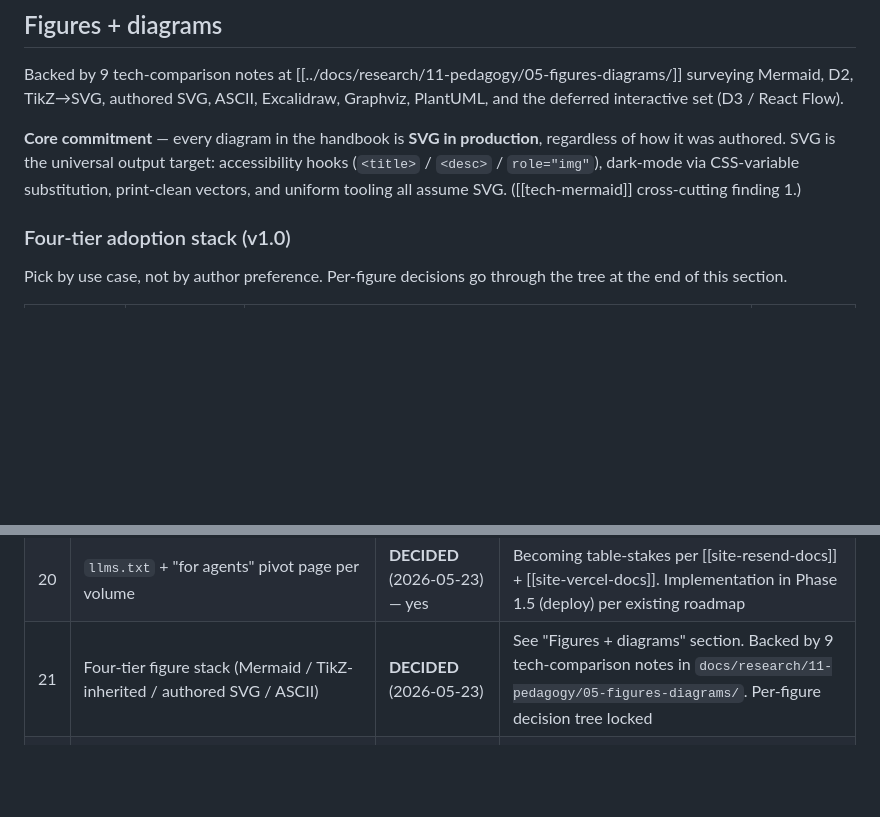
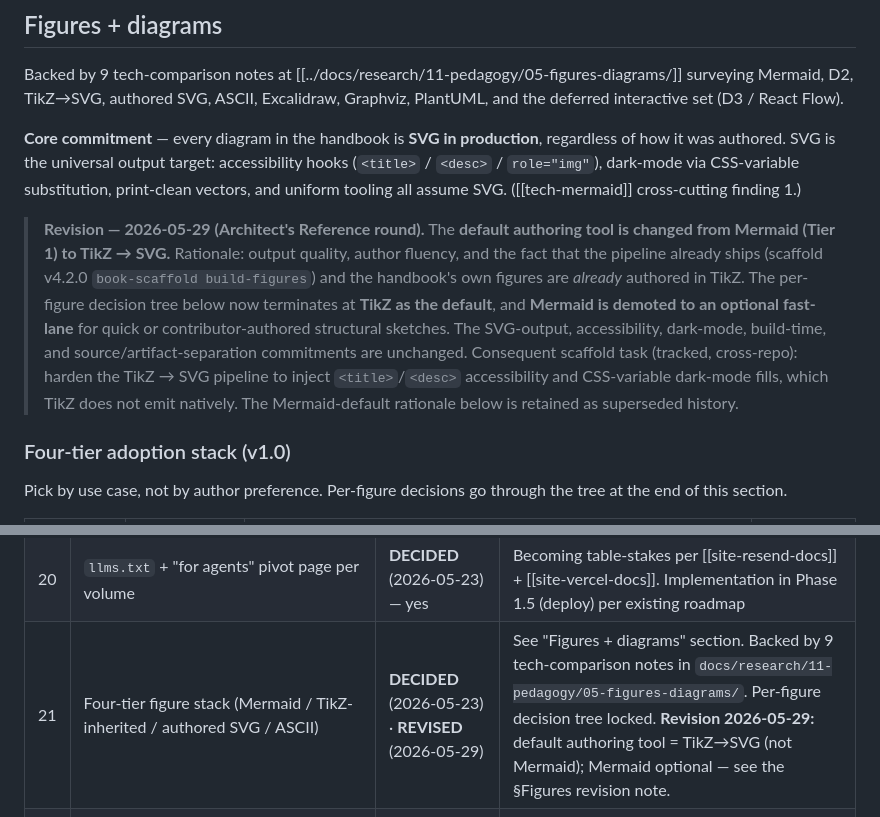
Before and after one commit to brandon-behring/claude-books, a Markdown page: handbook/PEDAGOGY.md, 2 parts joined by grey strips. Drawn GitHub-style; blank space fills up the shorter version.

Commit message:
docs(pedagogy): revise figure default to TikZ->SVG (was Mermaid)
Make TikZ->SVG the default diagram-authoring tool (output quality + author fluency; the pipeline ships in scaffold v4.2.0 and the handbook's figures are already TikZ). Mermaid demoted to an optional fast-lane. SVG-output, accessibility, dark-mode, and build-time commitments unchanged. Original Mermaid-default rationale retained as superseded history; decision-row #21 marked REVISED.

Consequent cross-repo task (tracked): harden the TikZ->SVG pipeline to inject <title>/<desc> a11y + CSS-variable dark-mode fills, which TikZ does not emit natively.

Co-Authored-By: Claude Opus 4.8 (1M context) <noreply@anthropic.com>

```diff
--- a/handbook/PEDAGOGY.md
+++ b/handbook/PEDAGOGY.md
@@ -311,6 +311,8 @@ Backed by 9 tech-comparison notes at [[../docs/research/11-pedagogy/05-figures-d
 
 **Core commitment** — every diagram in the handbook is **SVG in production**, regardless of how it was authored. SVG is the universal output target: accessibility hooks (`<title>` / `<desc>` / `role="img"`), dark-mode via CSS-variable substitution, print-clean vectors, and uniform tooling all assume SVG. ([[tech-mermaid]] cross-cutting finding 1.)
 
+> **Revision — 2026-05-29 (Architect's Reference round).** The **default authoring tool is changed from Mermaid (Tier 1) to TikZ → SVG.** Rationale: output quality, author fluency, and the fact that the pipeline already ships (scaffold v4.2.0 `book-scaffold build-figures`) and the handbook's own figures are *already* authored in TikZ. The per-figure decision tree below now terminates at **TikZ as the default**, and **Mermaid is demoted to an optional fast-lane** for quick or contributor-authored structural sketches. The SVG-output, accessibility, dark-mode, build-time, and source/artifact-separation commitments are unchanged. Consequent scaffold task (tracked, cross-repo): harden the TikZ → SVG pipeline to inject `<title>`/`<desc>` accessibility and CSS-variable dark-mode fills, which TikZ does not emit natively. The Mermaid-default rationale below is retained as superseded history.
+
 ### Four-tier adoption stack (v1.0)
 
 Pick by use case, not by author preference. Per-figure decisions go through the tree at the end of this section.
@@ -434,7 +436,7 @@ State of each pedagogical choice as of 2026-05-23. **OPEN** = still exploring; *
 | 18 | Numbered Tips à la Pragmatic Programmer | **DECIDED** (2026-05-25) — adopt; ~50 Tips across volumes (Option A per [supplement-format decision memo](../../docs/design/2026-05-25_supplement-format-decision.md)) | Pull-quotable + callback-able single-sentence rules; cross-volume numbering (~25 Handbook + ~15 Architect's Ref + ~10 Field-Guide). Renders via `<Tip n="14" title="Care About Your Craft">...</Tip>` component (needs scaffold work — file upstream as `consumer:claude-books` issue per durable policy). Pull-out tip card at end of each volume + accumulating index across volumes. Editorial-coordination cost (cross-volume registry) is real; accept it for the pedagogical signal Tips carry. Per [[book-pragmatic-programmer]] precedent |
 | 19 | Two-tier exercise model (inline + end-of-chapter) | **DECIDED** (2026-05-25) — adopt two-tier (Option A per [supplement-format decision memo](../../docs/design/2026-05-25_supplement-format-decision.md)) | Inline `<Exercise id="...">` at the point a concept is introduced (solution in `<details>` collapse at chapter end) + end-of-chapter `<Practice id="..." difficulty="1-4">` problem sets (no solutions in main text). Both need scaffold work — file upstream as `consumer:claude-books` issues per durable policy. Per [[book-csapp-bryant]] CS:APP precedent: inline Practice Problems for active reading + end-of-chapter Homework Problems with difficulty rating. ~3 inline + 2-3 end-of-chapter per chapter (~3 hrs authoring per chapter). `<TryThis>` remains available as a lighter alternative |
 | 20 | `llms.txt` + "for agents" pivot page per volume | **DECIDED** (2026-05-23) — yes | Becoming table-stakes per [[site-resend-docs]] + [[site-vercel-docs]]. Implementation in Phase 1.5 (deploy) per existing roadmap |
-| 21 | Four-tier figure stack (Mermaid / TikZ-inherited / authored SVG / ASCII) | **DECIDED** (2026-05-23) | See "Figures + diagrams" section. Backed by 9 tech-comparison notes in `docs/research/11-pedagogy/05-figures-diagrams/`. Per-figure decision tree locked |
+| 21 | Four-tier figure stack (Mermaid / TikZ-inherited / authored SVG / ASCII) | **DECIDED** (2026-05-23) · **REVISED** (2026-05-29) | See "Figures + diagrams" section. Backed by 9 tech-comparison notes in `docs/research/11-pedagogy/05-figures-diagrams/`. Per-figure decision tree locked. **Revision 2026-05-29:** default authoring tool = TikZ→SVG (not Mermaid); Mermaid optional — see the §Figures revision note. |
 | 22 | Mermaid as the diagrams-as-code default (not D2, not Graphviz, not PlantUML) | **DECIDED** (2026-05-23) | Tilt: built-in `accTitle`/`accDescr` accessibility primitives ([[tech-mermaid]]). No other diagrams-as-code tool emits a11y tags without post-processing |
 | 23 | SVG as universal output target (regardless of source tech) | **DECIDED** (2026-05-23) | Enables uniform accessibility hooks, CSS-variable dark mode, print-clean vectors, source-hash caching. Source format diverges; production artifact does not |
 | 24 | Dark mode via CSS-variable substitution (one SVG, two themes) | **DECIDED** (2026-05-23) | Avoid dual-file swap pattern (doubles build cost, duplicates a11y tags, breaks print-CSS). Post-export rewrite step in scaffold's diagram pipeline handles tools that don't emit CSS-variable SVG natively |
```
